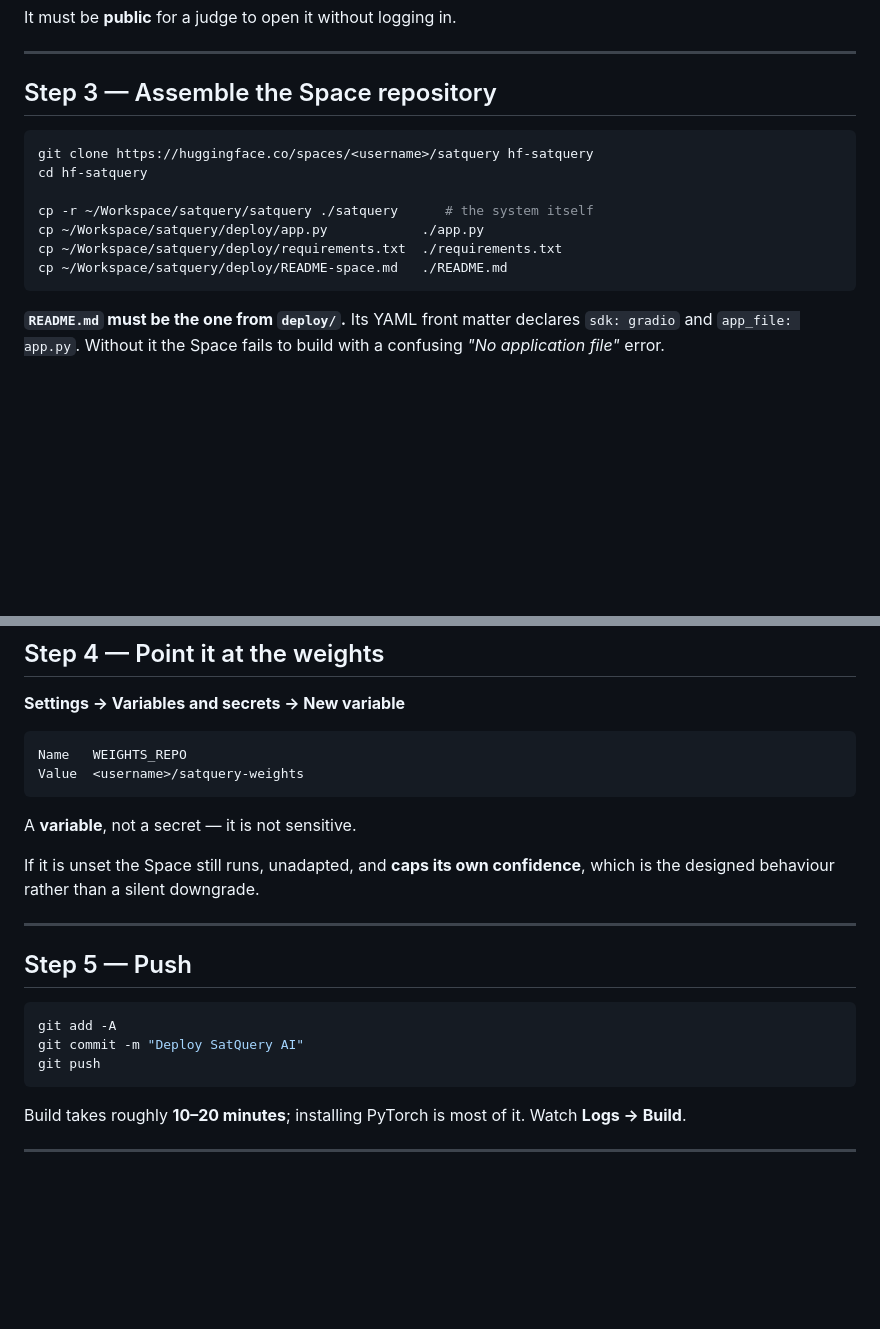
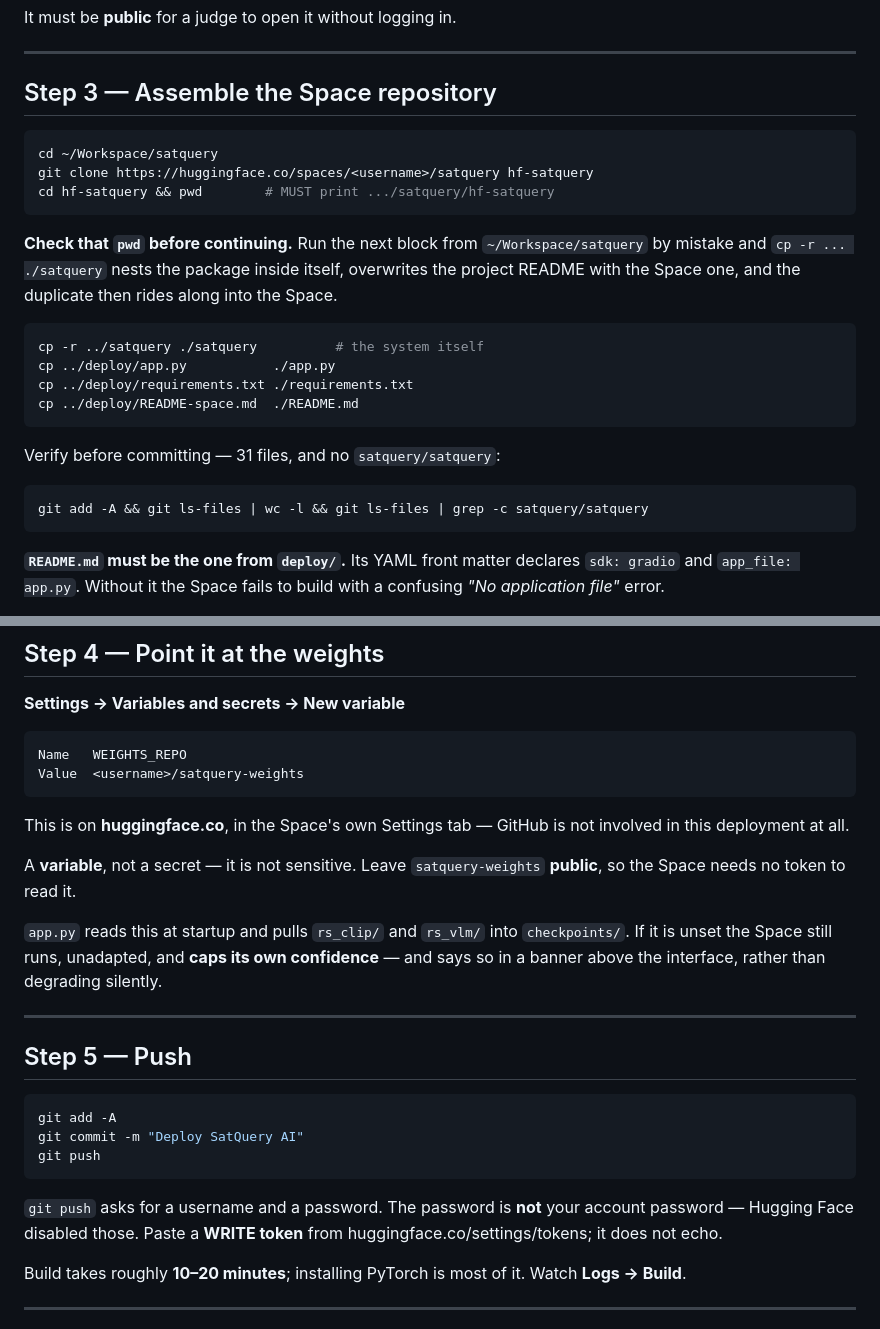
Before and after one commit to cattolatte/satquery, a Markdown page: deploy/DEPLOY.md, 2 parts joined by grey strips. Drawn GitHub-style; blank space fills up the shorter version.

Commit message:
Correct the deploy guide: working directory, token, weights variable

````diff
--- a/deploy/DEPLOY.md
+++ b/deploy/DEPLOY.md
@@ -103,13 +103,27 @@ It must be **public** for a judge to open it without logging in.
 ## Step 3 — Assemble the Space repository
 
 ```bash
+cd ~/Workspace/satquery
 git clone https://huggingface.co/spaces/<username>/satquery hf-satquery
-cd hf-satquery
+cd hf-satquery && pwd        # MUST print .../satquery/hf-satquery
+```
 
-cp -r ~/Workspace/satquery/satquery ./satquery      # the system itself
-cp ~/Workspace/satquery/deploy/app.py            ./app.py
-cp ~/Workspace/satquery/deploy/requirements.txt  ./requirements.txt
-cp ~/Workspace/satquery/deploy/README-space.md   ./README.md
+**Check that `pwd` before continuing.** Run the next block from
+`~/Workspace/satquery` by mistake and `cp -r ... ./satquery` nests the package
+inside itself, overwrites the project README with the Space one, and the
+duplicate then rides along into the Space.
+
+```bash
+cp -r ../satquery ./satquery          # the system itself
+cp ../deploy/app.py           ./app.py
+cp ../deploy/requirements.txt ./requirements.txt
+cp ../deploy/README-space.md  ./README.md
+```
+
+Verify before committing — 31 files, and no `satquery/satquery`:
+
+```bash
+git add -A && git ls-files | wc -l && git ls-files | grep -c satquery/satquery
 ```
 
 **`README.md` must be the one from `deploy/`.** Its YAML front matter declares
@@ -133,10 +147,16 @@ Name   WEIGHTS_REPO
 Value  <username>/satquery-weights
 ```
 
-A **variable**, not a secret — it is not sensitive.
+This is on **huggingface.co**, in the Space's own Settings tab — GitHub is not
+involved in this deployment at all.
 
-If it is unset the Space still runs, unadapted, and **caps its own confidence**,
-which is the designed behaviour rather than a silent downgrade.
+A **variable**, not a secret — it is not sensitive. Leave `satquery-weights`
+**public**, so the Space needs no token to read it.
+
+`app.py` reads this at startup and pulls `rs_clip/` and `rs_vlm/` into
+`checkpoints/`. If it is unset the Space still runs, unadapted, and **caps its
+own confidence** — and says so in a banner above the interface, rather than
+degrading silently.
 
 ---
 
@@ -147,6 +167,10 @@ git add -A
 git commit -m "Deploy SatQuery AI"
 git push
 ```
+
+`git push` asks for a username and a password. The password is **not** your
+account password — Hugging Face disabled those. Paste a **WRITE token** from
+huggingface.co/settings/tokens; it does not echo.
 
 Build takes roughly **10–20 minutes**; installing PyTorch is most of it. Watch
 **Logs → Build**.
````
